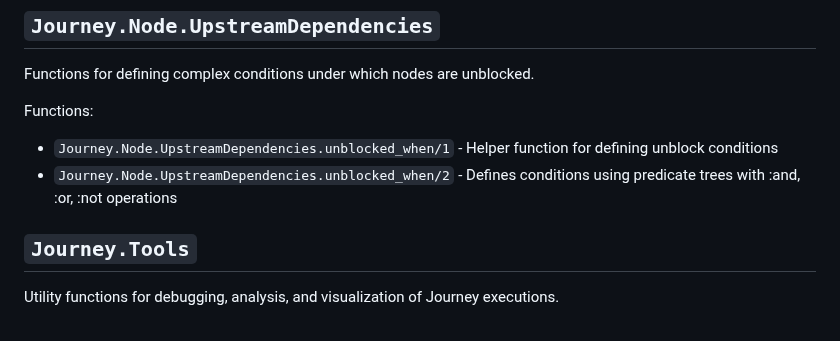
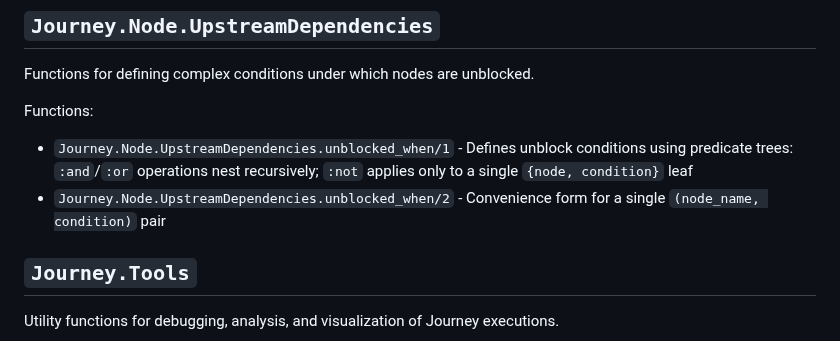
Before and after one commit to shipworthy/journey, a Markdown page: MODULES_AND_FUNCTIONS.md, the part around the change. Drawn GitHub-style.

```diff
--- a/MODULES_AND_FUNCTIONS.md
+++ b/MODULES_AND_FUNCTIONS.md
@@ -56,8 +56,8 @@ Functions:
 Functions for defining complex conditions under which nodes are unblocked.
 
 Functions:
-- `Journey.Node.UpstreamDependencies.unblocked_when/1` - Helper function for defining unblock conditions
-- `Journey.Node.UpstreamDependencies.unblocked_when/2` - Defines conditions using predicate trees with :and, :or, :not operations
+- `Journey.Node.UpstreamDependencies.unblocked_when/1` - Defines unblock conditions using predicate trees: `:and`/`:or` operations nest recursively; `:not` applies only to a single `{node, condition}` leaf
+- `Journey.Node.UpstreamDependencies.unblocked_when/2` - Convenience form for a single `(node_name, condition)` pair
 
 ## `Journey.Tools`
 Utility functions for debugging, analysis, and visualization of Journey executions.
```
Also changed, not shown: BASIC_CONCEPTS.md (+16 -20 lines), README.md (+1 -1 lines).
